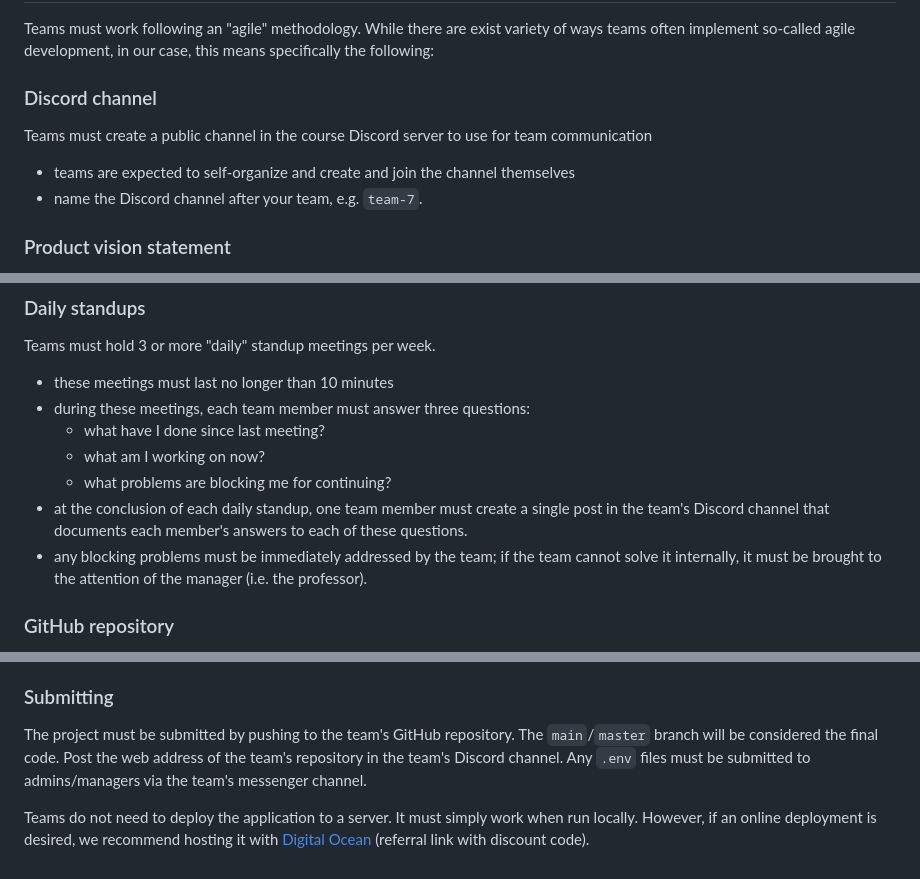
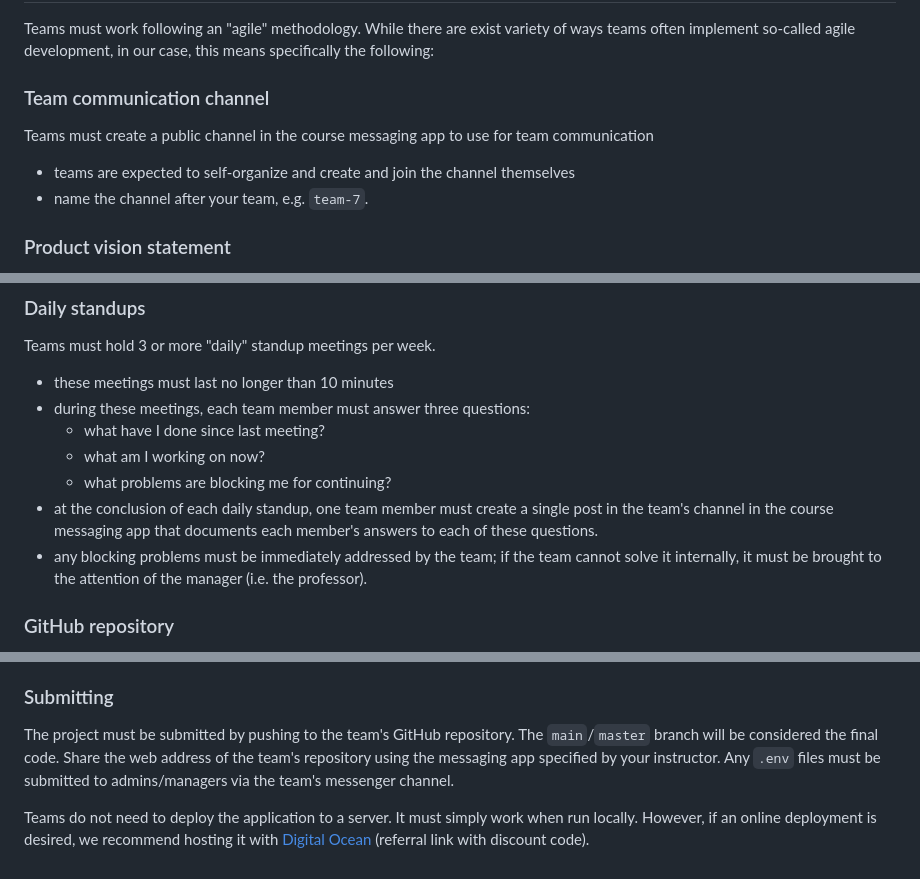
Before and after one commit to nyu-software-engineering/web-app-exercise, a Markdown page: instructions.md, 3 parts joined by grey strips. Drawn GitHub-style.

Commit message:
do not name a specific messaging app in submission instructions
The messaging app may differ by course or change over time, so instructions
now refer to the app specified by the instructor. Channel names such as
#project-ideas and #data-dibs are kept.

Co-Authored-By: Claude Opus 5 (1M context) <noreply@anthropic.com>

```diff
--- a/instructions.md
+++ b/instructions.md
@@ -37,12 +37,12 @@ The application must consist of at least 6 different screens.
 
 Teams must work following an "agile" methodology. While there are exist variety of ways teams often implement so-called agile development, in our case, this means specifically the following:
 
-### Discord channel
+### Team communication channel
 
-Teams must create a public channel in the course Discord server to use for team communication
+Teams must create a public channel in the course messaging app to use for team communication
 
 - teams are expected to self-organize and create and join the channel themselves
-- name the Discord channel after your team, e.g. `team-7`.
+- name the channel after your team, e.g. `team-7`.
 
 ### Product vision statement
 
@@ -87,7 +87,7 @@ Teams must hold 3 or more "daily" standup meetings per week.
   - what have I done since last meeting?
   - what am I working on now?
   - what problems are blocking me for continuing?
-- at the conclusion of each daily standup, one team member must create a single post in the team's Discord channel that documents each member's answers to each of these questions.
+- at the conclusion of each daily standup, one team member must create a single post in the team's channel in the course messaging app that documents each member's answers to each of these questions.
 - any blocking problems must be immediately addressed by the team; if the team cannot solve it internally, it must be brought to the attention of the manager (i.e. the professor).
 
 ### GitHub repository
@@ -105,6 +105,6 @@ To create it, exactly one member of the team - decide among yourselves who - cli
 
 ### Submitting
 
-The project must be submitted by pushing to the team's GitHub repository. The `main`/`master` branch will be considered the final code. Post the web address of the team's repository in the team's Discord channel. Any `.env` files must be submitted to admins/managers via the team's messenger channel.
+The project must be submitted by pushing to the team's GitHub repository. The `main`/`master` branch will be considered the final code. Share the web address of the team's repository using the messaging app specified by your instructor. Any `.env` files must be submitted to admins/managers via the team's messenger channel.
 
 Teams do not need to deploy the application to a server. It must simply work when run locally. However, if an online deployment is desired, we recommend hosting it with [Digital Ocean](https://m.do.co/c/4d1066078eb0) (referral link with discount code).
```
